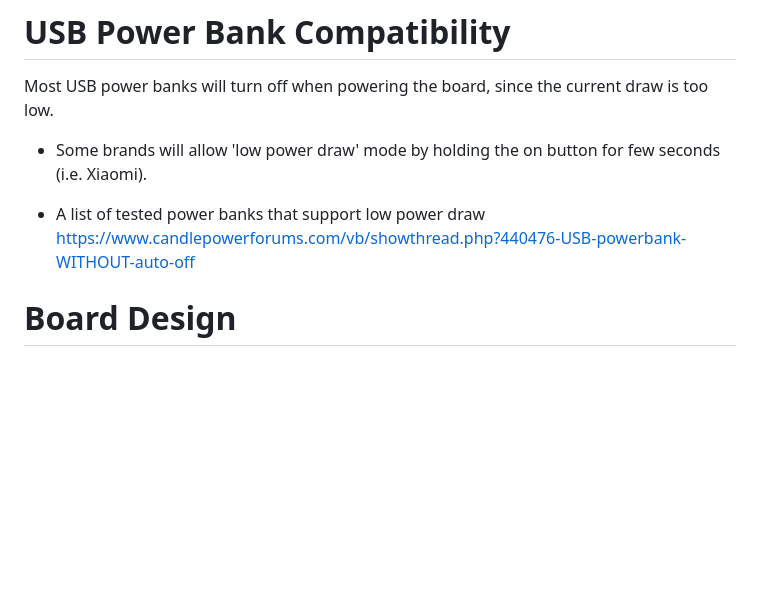
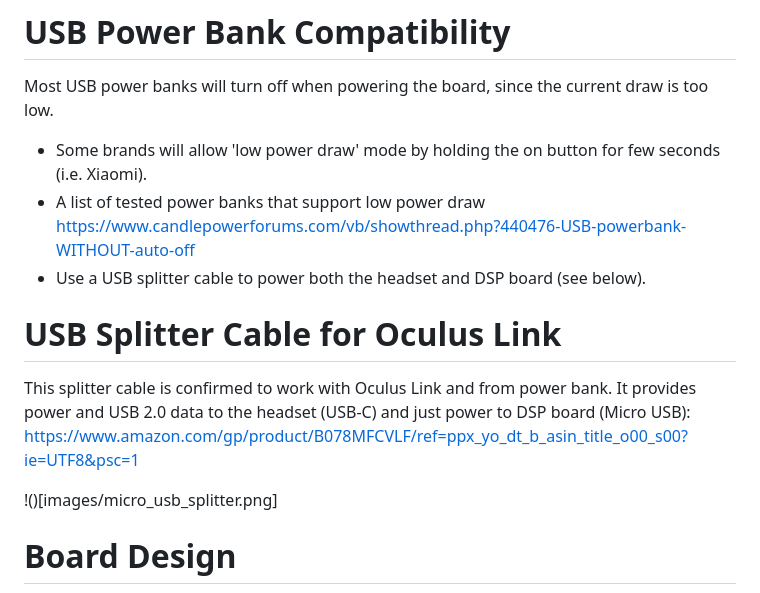
Before and after one commit to tanvach/prettygood_dsp, a Markdown page: README.md, the part around the change. Rendered like a GitHub page; blank space fills up the shorter version.

```diff
--- a/README.md
+++ b/README.md
@@ -26,9 +26,13 @@ NOTE: the OUT port is designed to drive headphones. It may not work as intended
 Most USB power banks will turn off when powering the board, since the current draw is too low.
 
 - Some brands will allow 'low power draw' mode by holding the on button for few seconds (i.e. Xiaomi).
+- A list of tested power banks that support low power draw https://www.candlepowerforums.com/vb/showthread.php?440476-USB-powerbank-WITHOUT-auto-off
+- Use a USB splitter cable to power both the headset and DSP board (see below).
 
-- A list of tested power banks that support low power draw https://www.candlepowerforums.com/vb/showthread.php?440476-USB-powerbank-WITHOUT-auto-off
+# USB Splitter Cable for Oculus Link
+This splitter cable is confirmed to work with Oculus Link and from power bank. It provides power and USB 2.0 data to the headset (USB-C) and just power to DSP board (Micro USB): https://www.amazon.com/gp/product/B078MFCVLF/ref=ppx_yo_dt_b_asin_title_o00_s00?ie=UTF8&psc=1
 
+!()[images/micro_usb_splitter.png]
 
 # Board Design
 ![Board Layout](board/board_layout_v1.png)
```
Also changed, not shown: images/micro_usb_splitter.png (added), 4 other files.
